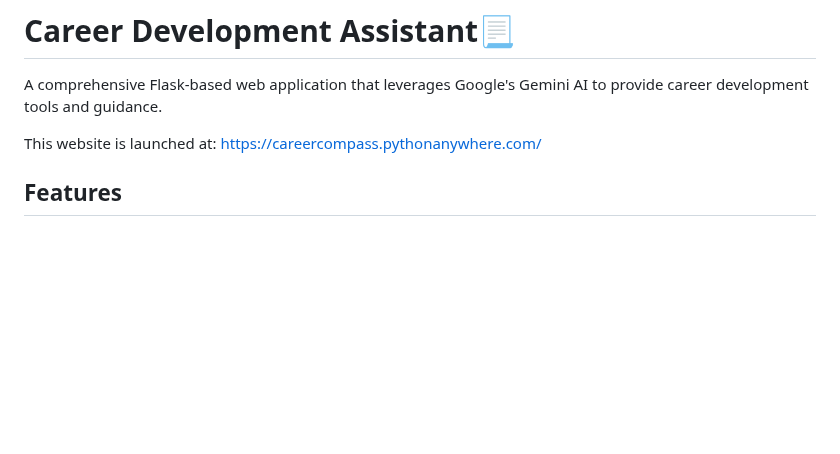
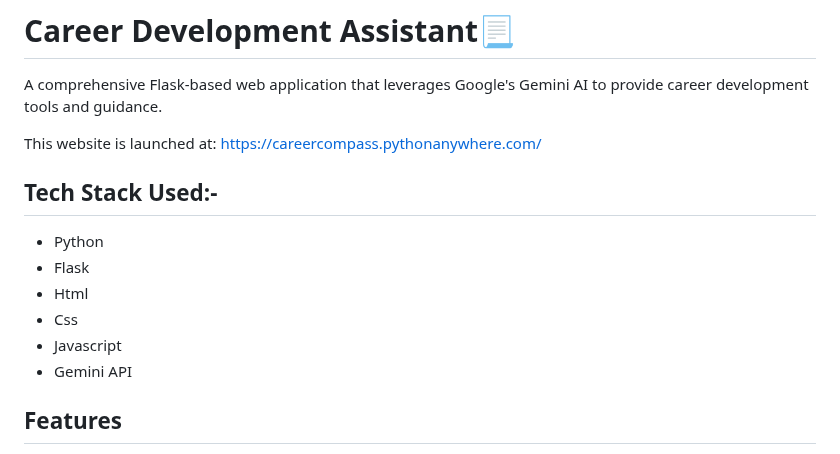
Before and after one commit to Aryan-Prasad-666/CareerCompass, a Markdown page: README.md, the part around the change. GitHub-like rendering; blank space fills up the shorter version.

```diff
--- a/README.md
+++ b/README.md
@@ -3,6 +3,14 @@
 A comprehensive Flask-based web application that leverages Google's Gemini AI to provide career development tools and guidance.
 
 This website is launched at: https://careercompass.pythonanywhere.com/
+
+## Tech Stack Used:-
+- Python
+- Flask
+- Html
+- Css
+- Javascript
+- Gemini API
 
 ## Features
 
```
